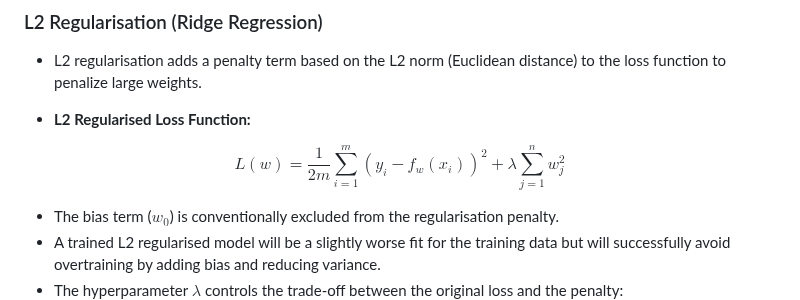
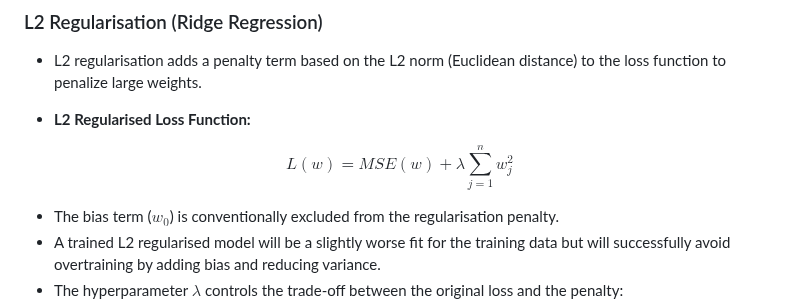
Before and after one commit to mmaarij/msc-computing-notes, a Markdown page: Machine Learning/Compiled Notes.md, the part around the change. GitHub-like rendering.

Commit message:
edit: simplify L2 regularised loss function notation

```diff
--- a/Machine Learning/Compiled Notes.md
+++ b/Machine Learning/Compiled Notes.md
@@ -715,7 +715,7 @@ $$MSE(w) = \frac{1}{2m} \sum_{i=1}^{m} (y_i - f_w(x_i))^2$$
 
 * **L2 Regularised Loss Function:**
 
-$$L(w) = \frac{1}{2m} \sum_{i=1}^{m} (y_i - f_w(x_i))^2 + \lambda \sum_{j=1}^{n} w_j^2$$
+$$L(w) = MSE(w) + \lambda \sum_{j=1}^{n} w_j^2$$
 
 * The bias term ($w_0$) is conventionally excluded from the regularisation penalty.
 * A trained L2 regularised model will be a slightly worse fit for the training data but will successfully avoid overtraining by adding bias and reducing variance.
```
